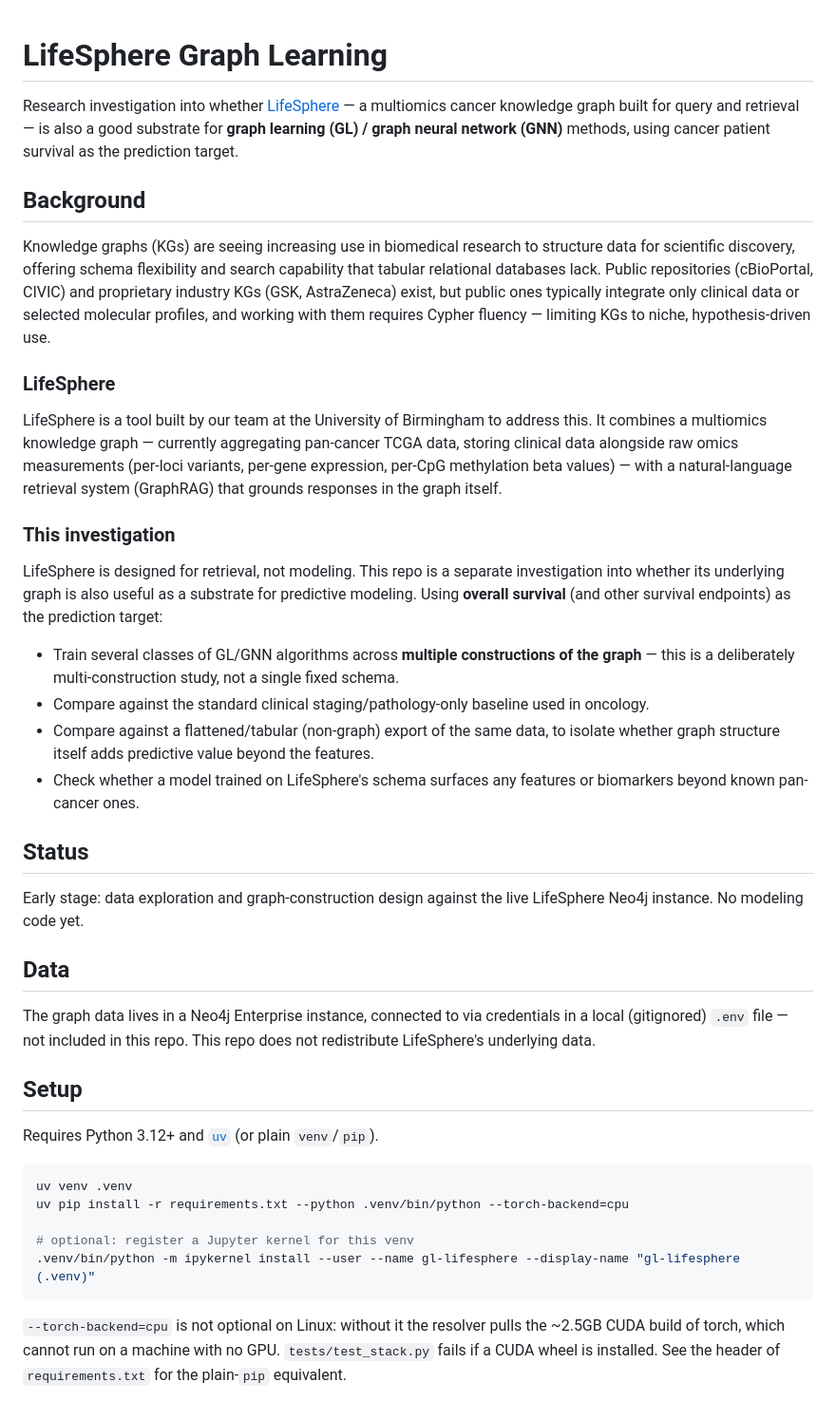
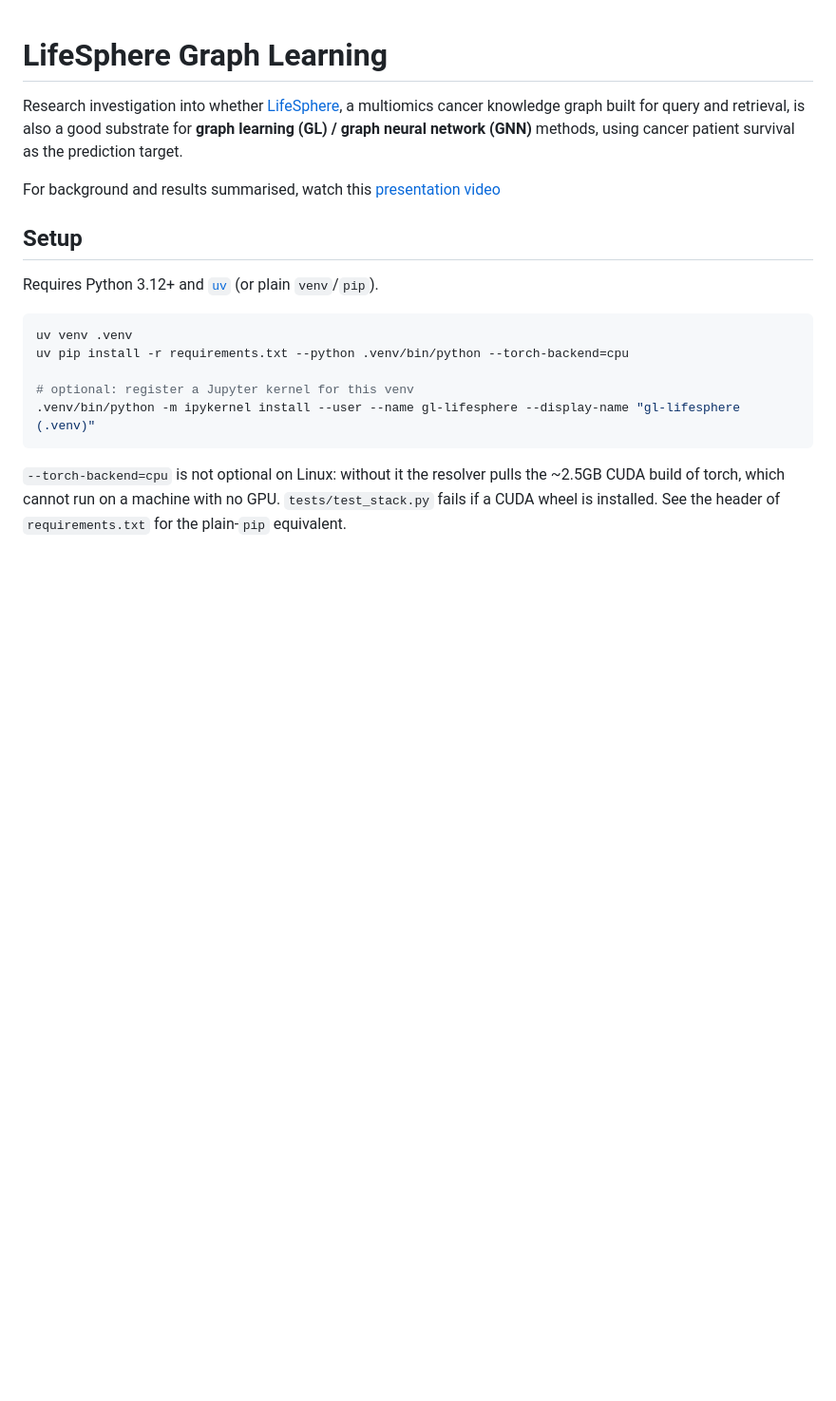
Before and after one commit to miguelalburo/lifesphere-graph-learning, a Markdown page: README.md, the part around the change. Shown at 95% size. Rendered like a GitHub page; blank space fills up the shorter version.

Commit message:
Refine README content and add presentation link
Updated the README to improve clarity and added a link to a presentation video.

```diff
--- a/README.md
+++ b/README.md
@@ -1,31 +1,8 @@
 # LifeSphere Graph Learning
 
-Research investigation into whether [LifeSphere](#lifesphere) — a multiomics cancer knowledge graph built for query and retrieval — is also a good substrate for **graph learning (GL) / graph neural network (GNN)** methods, using cancer patient survival as the prediction target.
+Research investigation into whether [LifeSphere](#lifesphere), a multiomics cancer knowledge graph built for query and retrieval, is also a good substrate for **graph learning (GL) / graph neural network (GNN)** methods, using cancer patient survival as the prediction target.
 
-## Background
-
-Knowledge graphs (KGs) are seeing increasing use in biomedical research to structure data for scientific discovery, offering schema flexibility and search capability that tabular relational databases lack. Public repositories (cBioPortal, CIVIC) and proprietary industry KGs (GSK, AstraZeneca) exist, but public ones typically integrate only clinical data or selected molecular profiles, and working with them requires Cypher fluency — limiting KGs to niche, hypothesis-driven use.
-
-### LifeSphere
-
-LifeSphere is a tool built by our team at the University of Birmingham to address this. It combines a multiomics knowledge graph — currently aggregating pan-cancer TCGA data, storing clinical data alongside raw omics measurements (per-loci variants, per-gene expression, per-CpG methylation beta values) — with a natural-language retrieval system (GraphRAG) that grounds responses in the graph itself.
-
-### This investigation
-
-LifeSphere is designed for retrieval, not modeling. This repo is a separate investigation into whether its underlying graph is also useful as a substrate for predictive modeling. Using **overall survival** (and other survival endpoints) as the prediction target:
-
-- Train several classes of GL/GNN algorithms across **multiple constructions of the graph** — this is a deliberately multi-construction study, not a single fixed schema.
-- Compare against the standard clinical staging/pathology-only baseline used in oncology.
-- Compare against a flattened/tabular (non-graph) export of the same data, to isolate whether graph structure itself adds predictive value beyond the features.
-- Check whether a model trained on LifeSphere's schema surfaces any features or biomarkers beyond known pan-cancer ones.
-
-## Status
-
-Early stage: data exploration and graph-construction design against the live LifeSphere Neo4j instance. No modeling code yet.
-
-## Data
-
-The graph data lives in a Neo4j Enterprise instance, connected to via credentials in a local (gitignored) `.env` file — not included in this repo. This repo does not redistribute LifeSphere's underlying data.
+For background and results summarised, watch this [presentation video](https://www.youtube.com/watch?v=SEs1uHdIaTA)
 
 ## Setup
 
```
